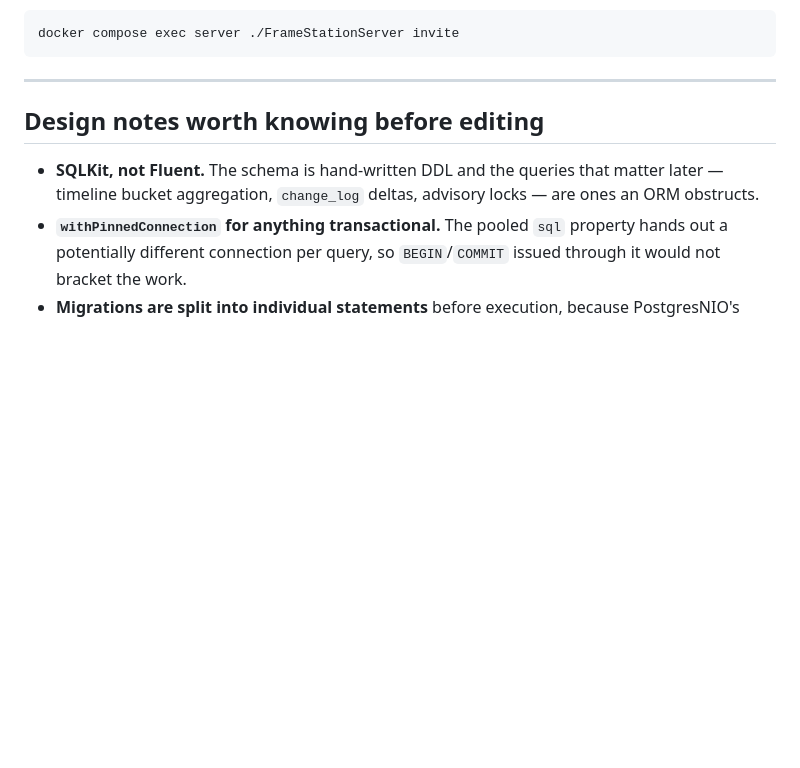
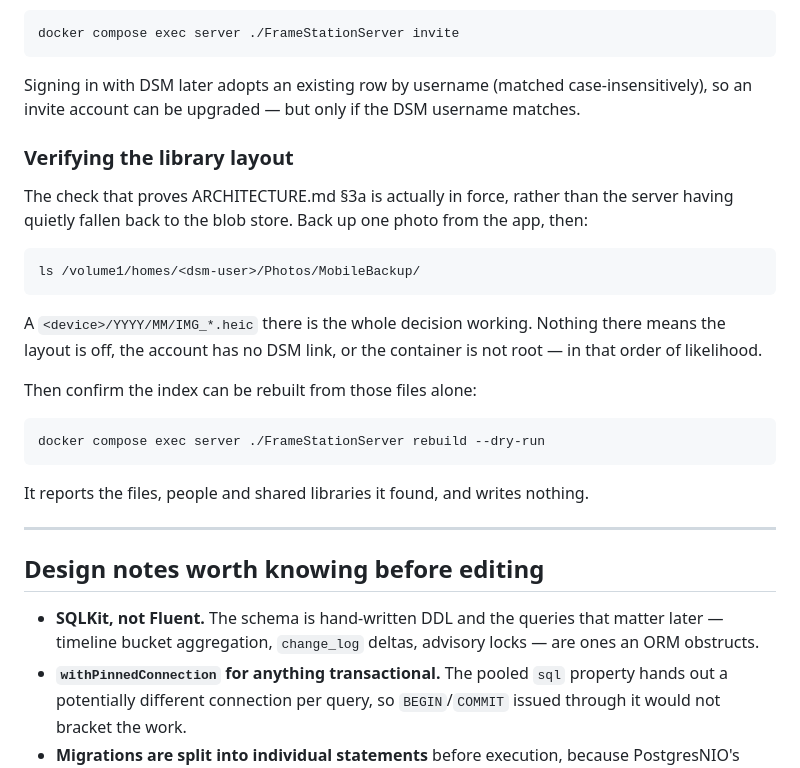
Before and after one commit to michaelromero212/synology-photos-station, a Markdown page: README.md, the part around one of its changes. GitHub-like rendering; blank space fills up the shorter version.

````diff
--- a/README.md
+++ b/README.md
@@ -390,6 +484,32 @@ Create an invite for each family member:
 ```bash
 docker compose exec server ./FrameStationServer invite
 ```
+
+Signing in with DSM later adopts an existing row by username (matched
+case-insensitively), so an invite account can be upgraded — but only if the
+DSM username matches.
+
+### Verifying the library layout
+
+The check that proves ARCHITECTURE.md §3a is actually in force, rather than the
+server having quietly fallen back to the blob store. Back up one photo from the
+app, then:
+
+```bash
+ls /volume1/homes/<dsm-user>/Photos/MobileBackup/
+```
+
+A `<device>/YYYY/MM/IMG_*.heic` there is the whole decision working. Nothing
+there means the layout is off, the account has no DSM link, or the container is
+not root — in that order of likelihood.
+
+Then confirm the index can be rebuilt from those files alone:
+
+```bash
+docker compose exec server ./FrameStationServer rebuild --dry-run
+```
+
+It reports the files, people and shared libraries it found, and writes nothing.
 
 ---
 
````
Also changed, not shown: other parts of README.md (+110 -16 lines).
